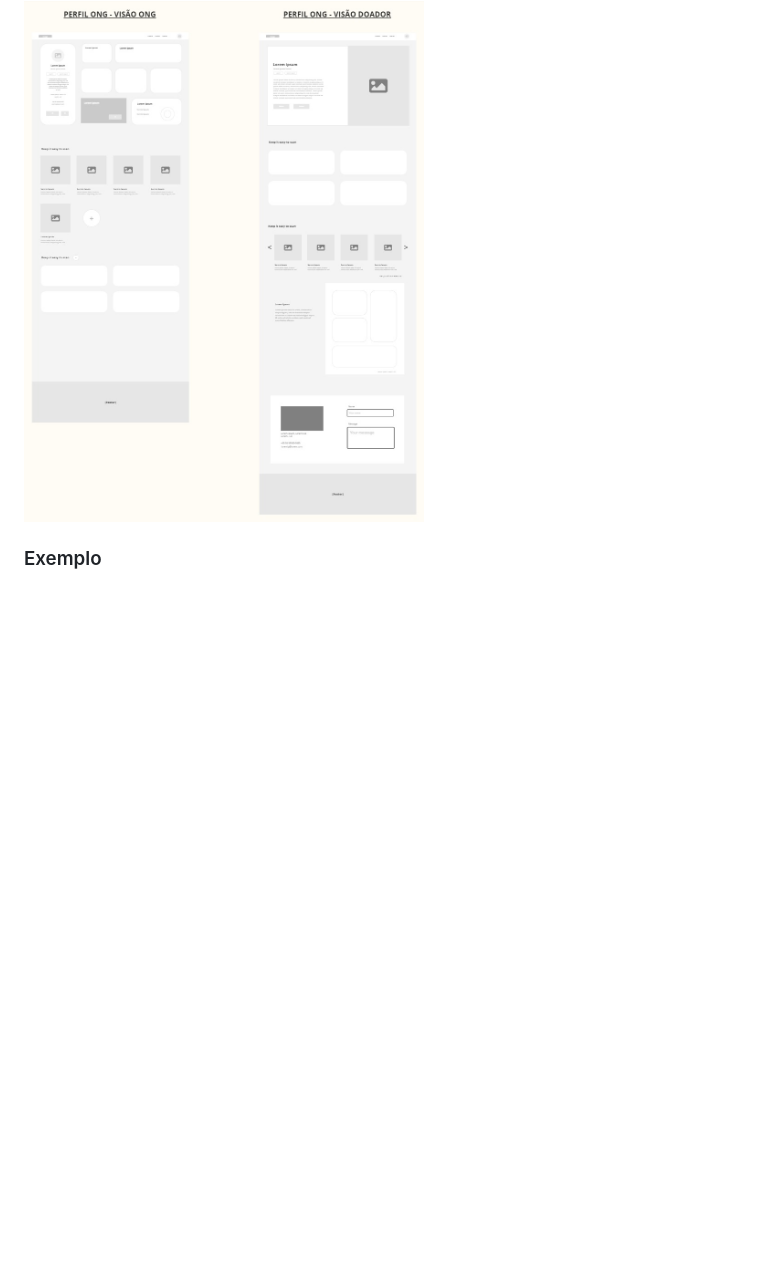
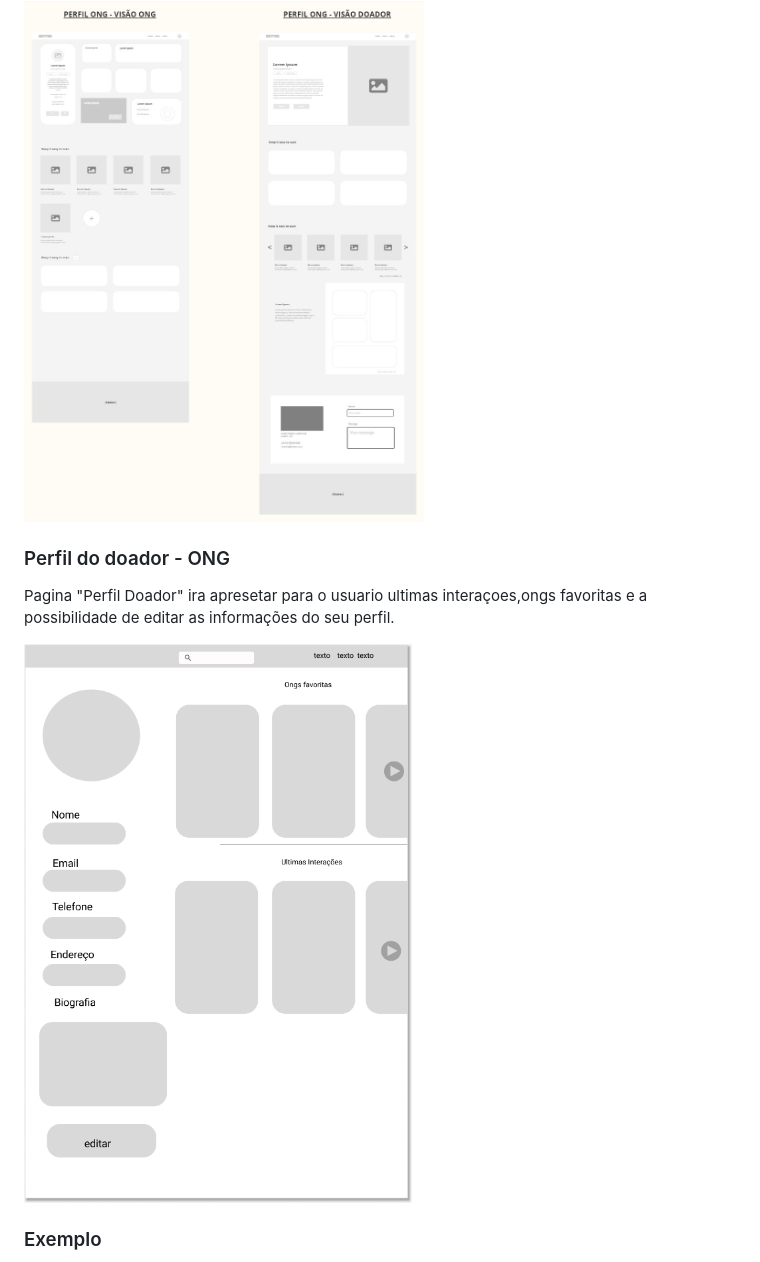
Before and after one commit to ICEI-PUC-Minas-PMV-SI/pmv-si-2024-2-pe1-t5-pmv-si-2024-2-pe1-t5_atual-WebApplicationProject-Template, a Markdown page: docs/interface.md, the part around the change. Rendered like a GitHub page; blank space fills up the shorter version.

Commit message:
Subindo wireframe perfil usuario

```diff
--- a/docs/interface.md
+++ b/docs/interface.md
@@ -91,6 +91,10 @@ A página do perfil do usuário ONG apresenta uma navigation bar no topo, permit
 
 <img src="./img/img_docs/wireframe_perfil_ONGs.jpg" alt="perfil_ong" width="400"/>
 
+### Perfil do doador - ONG
+Pagina "Perfil Doador" ira apresetar para o usuario ultimas interaçoes,ongs favoritas e a possibilidade de editar as informações do seu perfil.
+
+<img src="./img/img_docs/wireframe_perfil_doador_att.png" alt="perfil_ong" width="400"/>
 
 ### Exemplo
 
```
